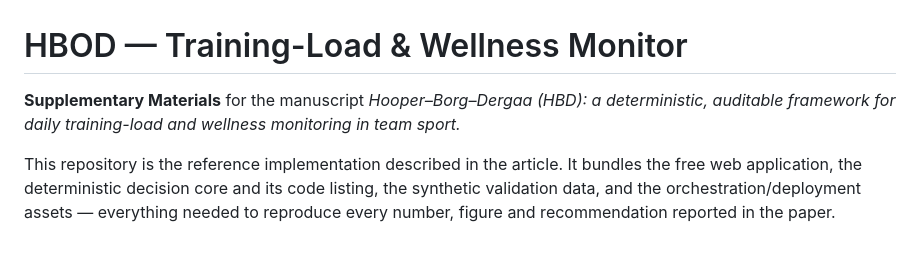
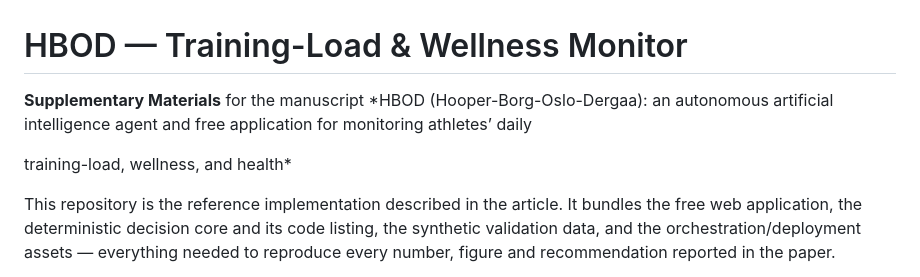
Before and after one commit to sabri0/hbd, a Markdown page: README.md, the part around the change. Rendered like a GitHub page; blank space fills up the shorter version.

Commit message:
Revise manuscript title and description in README
Updated the manuscript title and description for clarity.

```diff
--- a/README.md
+++ b/README.md
@@ -1,6 +1,8 @@
 # HBOD — Training-Load & Wellness Monitor
 
-**Supplementary Materials** for the manuscript *Hooper–Borg–Dergaa (HBD): a deterministic, auditable framework for daily training-load and wellness monitoring in team sport.*
+**Supplementary Materials** for the manuscript *HBOD (Hooper-Borg-Oslo-Dergaa): an autonomous artificial intelligence agent and free application for monitoring athletes’ daily
+
+training-load, wellness, and health*
 
 This repository is the reference implementation described in the article. It bundles the free web application, the deterministic decision core and its code listing, the synthetic validation data, and the orchestration/deployment assets — everything needed to reproduce every number, figure and recommendation reported in the paper.
 
```
